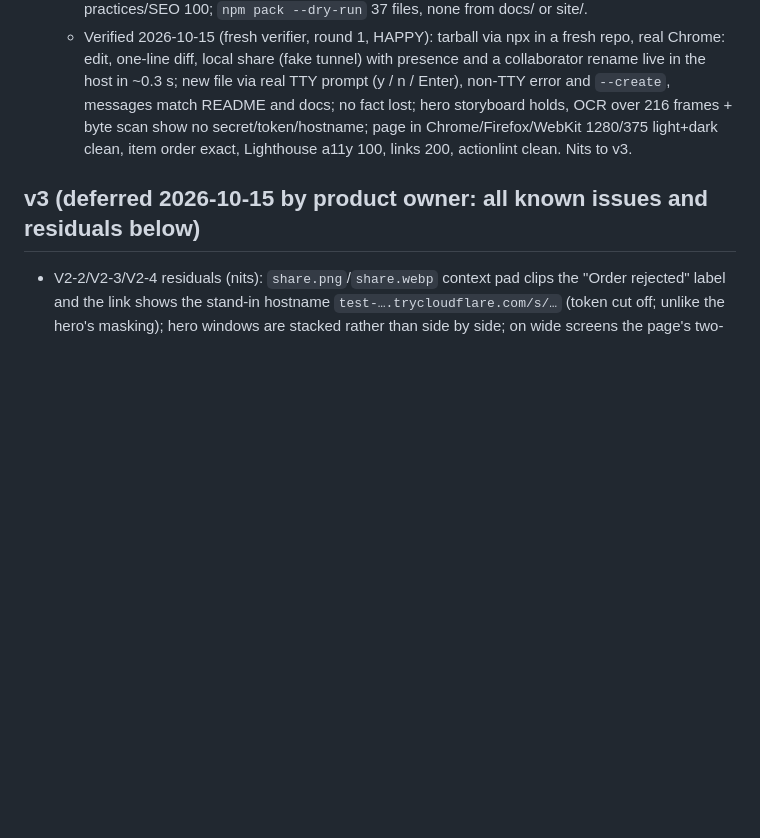
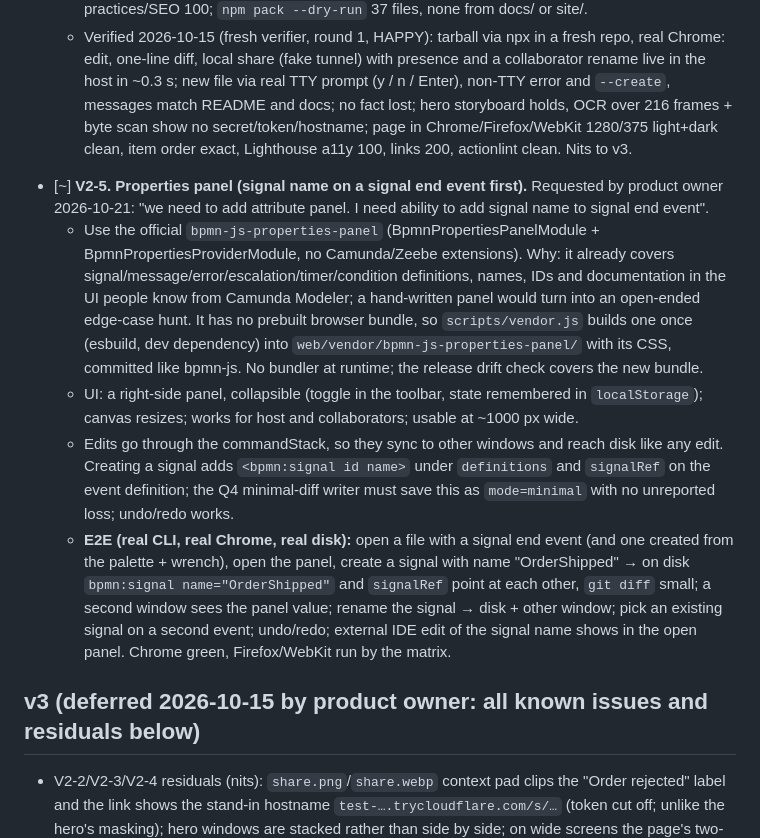
Before and after one commit to DreadBoy/bpmn-edit, a Markdown page: PLAN.md, the part around the change. Rendered like a GitHub page; blank space fills up the shorter version.

Commit message:
Plan V2-5: properties panel (signal name on signal end events)

```diff
--- a/PLAN.md
+++ b/PLAN.md
@@ -261,6 +261,25 @@ provenance; adds the Q4 minimal-diff writer).
     Chrome/Firefox/WebKit 1280/375 light+dark clean, item order exact, Lighthouse a11y 100, links 200,
     actionlint clean. Nits to v3.
 
+- [~] **V2-5. Properties panel (signal name on a signal end event first).** Requested by product owner
+  2026-10-21: "we need to add attribute panel. I need ability to add signal name to signal end event".
+  - Use the official `bpmn-js-properties-panel` (BpmnPropertiesPanelModule + BpmnPropertiesProviderModule, no
+    Camunda/Zeebe extensions). Why: it already covers signal/message/error/escalation/timer/condition definitions,
+    names, IDs and documentation in the UI people know from Camunda Modeler; a hand-written panel would turn into
+    an open-ended edge-case hunt. It has no prebuilt browser bundle, so `scripts/vendor.js` builds one once
+    (esbuild, dev dependency) into `web/vendor/bpmn-js-properties-panel/` with its CSS, committed like bpmn-js.
+    No bundler at runtime; the release drift check covers the new bundle.
+  - UI: a right-side panel, collapsible (toggle in the toolbar, state remembered in `localStorage`); canvas
+    resizes; works for host and collaborators; usable at ~1000 px wide.
+  - Edits go through the commandStack, so they sync to other windows and reach disk like any edit. Creating a
+    signal adds `<bpmn:signal id name>` under `definitions` and `signalRef` on the event definition; the Q4
+    minimal-diff writer must save this as `mode=minimal` with no unreported loss; undo/redo works.
+  - **E2E (real CLI, real Chrome, real disk):** open a file with a signal end event (and one created from the
+    palette + wrench), open the panel, create a signal with name "OrderShipped" → on disk `bpmn:signal
+    name="OrderShipped"` and `signalRef` point at each other, `git diff` small; a second window sees the panel
+    value; rename the signal → disk + other window; pick an existing signal on a second event; undo/redo;
+    external IDE edit of the signal name shows in the open panel. Chrome green, Firefox/WebKit run by the matrix.
+
 ## v3 (deferred 2026-10-15 by product owner: all known issues and residuals below)
 - V2-2/V2-3/V2-4 residuals (nits): `share.png`/`share.webp` context pad clips the "Order rejected" label and the
   link shows the stand-in hostname `test-….trycloudflare.com/s/…` (token cut off; unlike the hero's masking);
```
